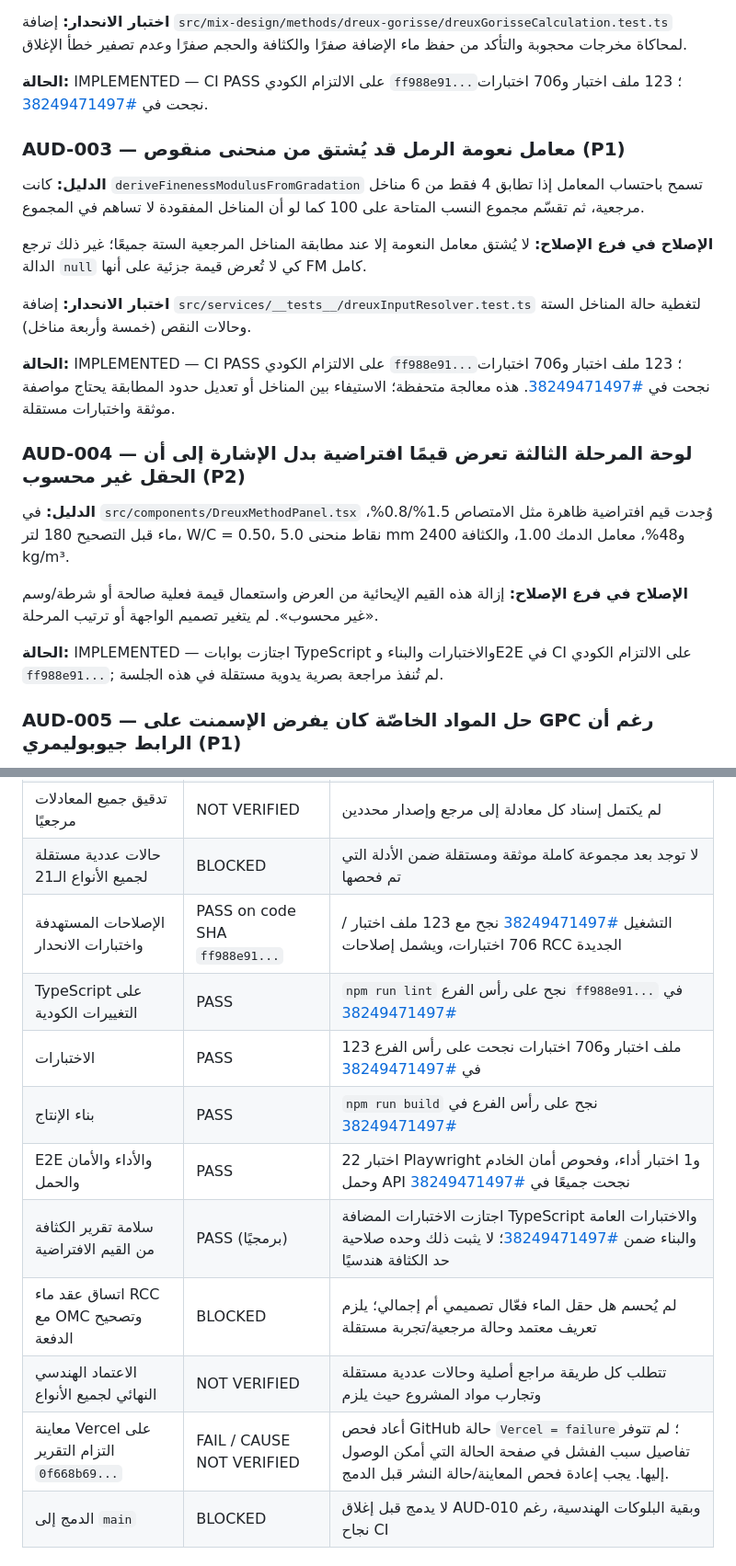
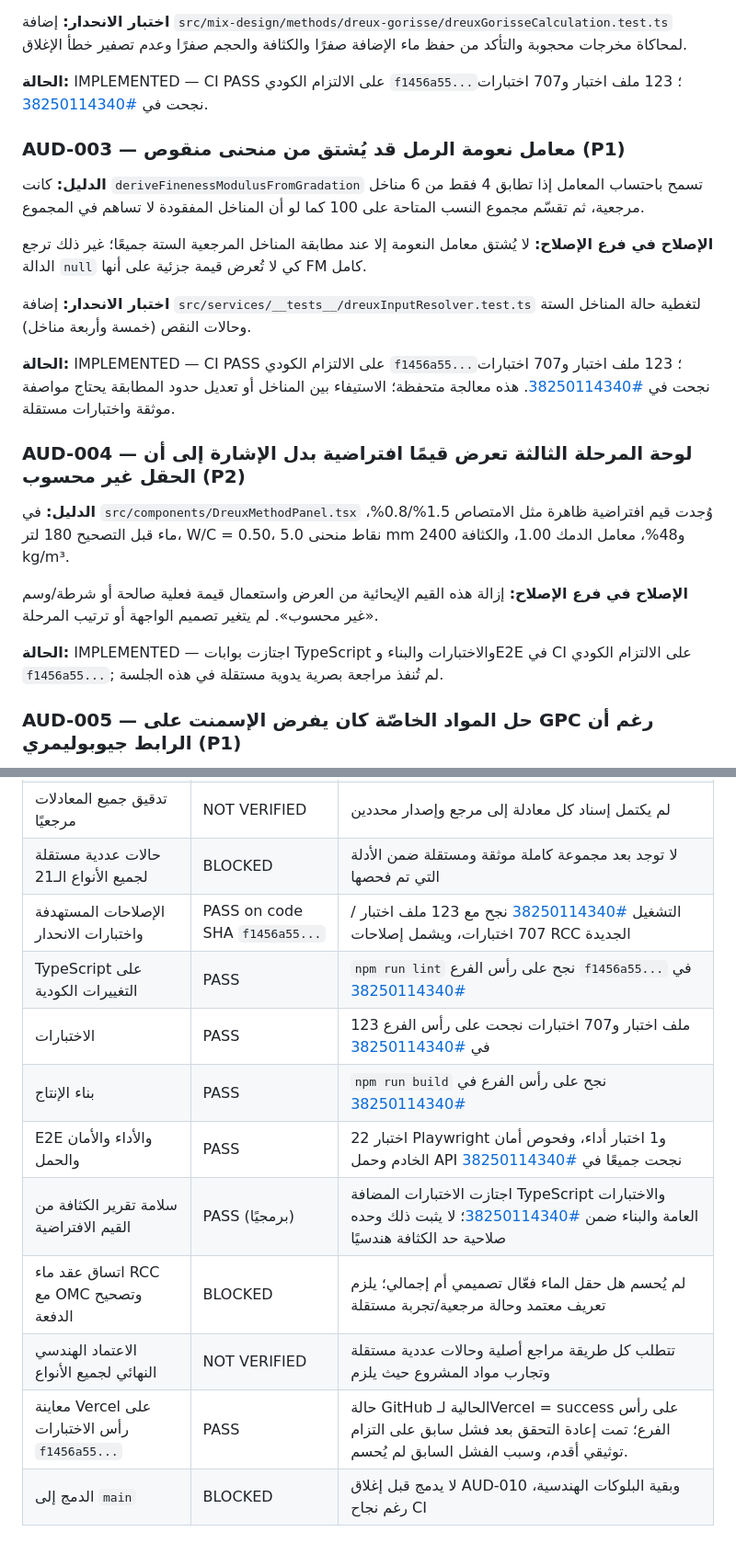
Before and after one commit to snotlex/SnoLab, a Markdown page: docs/STAGE3_ENGINEERING_AUDIT_2026-10-12_AR.md, 2 parts joined by grey strips. Shown at 92% size. Drawn GitHub-style.

Commit message:
docs: finalize audit with latest CI and Vercel status

```diff
--- a/docs/STAGE3_ENGINEERING_AUDIT_2026-10-12_AR.md
+++ b/docs/STAGE3_ENGINEERING_AUDIT_2026-10-12_AR.md
@@ -106,7 +106,7 @@
 
 **اختبار الانحدار:** إضافة `src/mix-design/methods/dreux-gorisse/dreuxGorisseCalculation.test.ts` لمحاكاة مخرجات محجوبة والتأكد من حفظ ماء الإضافة صفرًا والكثافة والحجم صفرًا وعدم تصفير خطأ الإغلاق.
 
-**الحالة:** IMPLEMENTED — CI PASS على الالتزام الكودي `ff988e91...`؛ 123 ملف اختبار و706 اختبارات نجحت في [#38249471497](https://github.com/snotlex/SnoLab/actions/runs/38249471497).
+**الحالة:** IMPLEMENTED — CI PASS على الالتزام الكودي `f1456a55...`؛ 123 ملف اختبار و707 اختبارات نجحت في [#38250114340](https://github.com/snotlex/SnoLab/actions/runs/38250114340).
 
 ### AUD-003 — معامل نعومة الرمل قد يُشتق من منحنى منقوص (P1)
 
@@ -116,7 +116,7 @@
 
 **اختبار الانحدار:** إضافة `src/services/__tests__/dreuxInputResolver.test.ts` لتغطية حالة المناخل الستة وحالات النقص (خمسة وأربعة مناخل).
 
-**الحالة:** IMPLEMENTED — CI PASS على الالتزام الكودي `ff988e91...`؛ 123 ملف اختبار و706 اختبارات نجحت في [#38249471497](https://github.com/snotlex/SnoLab/actions/runs/38249471497). هذه معالجة متحفظة؛ الاستيفاء بين المناخل أو تعديل حدود المطابقة يحتاج مواصفة موثقة واختبارات مستقلة.
+**الحالة:** IMPLEMENTED — CI PASS على الالتزام الكودي `f1456a55...`؛ 123 ملف اختبار و707 اختبارات نجحت في [#38250114340](https://github.com/snotlex/SnoLab/actions/runs/38250114340). هذه معالجة متحفظة؛ الاستيفاء بين المناخل أو تعديل حدود المطابقة يحتاج مواصفة موثقة واختبارات مستقلة.
 
 ### AUD-004 — لوحة المرحلة الثالثة تعرض قيمًا افتراضية بدل الإشارة إلى أن الحقل غير محسوب (P2)
 
@@ -124,7 +124,7 @@
 
 **الإصلاح في فرع الإصلاح:** إزالة هذه القيم الإيحائية من العرض واستعمال قيمة فعلية صالحة أو شرطة/وسم «غير محسوب». لم يتغير تصميم الواجهة أو ترتيب المرحلة.
 
-**الحالة:** IMPLEMENTED — اجتازت بوابات TypeScript والاختبارات والبناء وE2E في CI على الالتزام الكودي `ff988e91...`; لم تُنفذ مراجعة بصرية يدوية مستقلة في هذه الجلسة.
+**الحالة:** IMPLEMENTED — اجتازت بوابات TypeScript والاختبارات والبناء وE2E في CI على الالتزام الكودي `f1456a55...`; لم تُنفذ مراجعة بصرية يدوية مستقلة في هذه الجلسة.
 
 
 ### AUD-005 — حل المواد الخاصّة كان يفرض الإسمنت على GPC رغم أن الرابط جيوبوليمري (P1)
@@ -210,15 +210,15 @@
 | جرد عقود أنواع الخرسانة | PASS | 21 نوعًا موجودًا في `MIX_DESIGN_CONTRACTS` |
 | تدقيق جميع المعادلات مرجعيًا | NOT VERIFIED | لم يكتمل إسناد كل معادلة إلى مرجع وإصدار محددين |
 | حالات عددية مستقلة لجميع الأنواع الـ21 | BLOCKED | لا توجد بعد مجموعة كاملة موثقة ومستقلة ضمن الأدلة التي تم فحصها |
-| الإصلاحات المستهدفة واختبارات الانحدار | PASS on code SHA `ff988e91...` | التشغيل [#38249471497](https://github.com/snotlex/SnoLab/actions/runs/38249471497) نجح مع 123 ملف اختبار / 706 اختبارات، ويشمل إصلاحات RCC الجديدة |
-| TypeScript على التغييرات الكودية | PASS | `npm run lint` نجح على رأس الفرع `ff988e91...` في [#38249471497](https://github.com/snotlex/SnoLab/actions/runs/38249471497) |
-| الاختبارات | PASS | 123 ملف اختبار و706 اختبارات نجحت على رأس الفرع في [#38249471497](https://github.com/snotlex/SnoLab/actions/runs/38249471497) |
-| بناء الإنتاج | PASS | `npm run build` نجح على رأس الفرع في [#38249471497](https://github.com/snotlex/SnoLab/actions/runs/38249471497) |
-| E2E والأداء والأمان والحمل | PASS | 22 اختبار Playwright و1 اختبار أداء، وفحوص أمان الخادم وحمل API نجحت جميعًا في [#38249471497](https://github.com/snotlex/SnoLab/actions/runs/38249471497) |
-| سلامة تقرير الكثافة من القيم الافتراضية | PASS (برمجيًا) | اجتازت الاختبارات المضافة TypeScript والاختبارات العامة والبناء ضمن [#38249471497](https://github.com/snotlex/SnoLab/actions/runs/38249471497)؛ لا يثبت ذلك وحده صلاحية حد الكثافة هندسيًا |
+| الإصلاحات المستهدفة واختبارات الانحدار | PASS on code SHA `f1456a55...` | التشغيل [#38250114340](https://github.com/snotlex/SnoLab/actions/runs/38250114340) نجح مع 123 ملف اختبار / 707 اختبارات، ويشمل إصلاحات RCC الجديدة |
+| TypeScript على التغييرات الكودية | PASS | `npm run lint` نجح على رأس الفرع `f1456a55...` في [#38250114340](https://github.com/snotlex/SnoLab/actions/runs/38250114340) |
+| الاختبارات | PASS | 123 ملف اختبار و707 اختبارات نجحت على رأس الفرع في [#38250114340](https://github.com/snotlex/SnoLab/actions/runs/38250114340) |
+| بناء الإنتاج | PASS | `npm run build` نجح على رأس الفرع في [#38250114340](https://github.com/snotlex/SnoLab/actions/runs/38250114340) |
+| E2E والأداء والأمان والحمل | PASS | 22 اختبار Playwright و1 اختبار أداء، وفحوص أمان الخادم وحمل API نجحت جميعًا في [#38250114340](https://github.com/snotlex/SnoLab/actions/runs/38250114340) |
+| سلامة تقرير الكثافة من القيم الافتراضية | PASS (برمجيًا) | اجتازت الاختبارات المضافة TypeScript والاختبارات العامة والبناء ضمن [#38250114340](https://github.com/snotlex/SnoLab/actions/runs/38250114340)؛ لا يثبت ذلك وحده صلاحية حد الكثافة هندسيًا |
 | اتساق عقد ماء RCC مع OMC وتصحيح الدفعة | BLOCKED | لم يُحسم هل حقل الماء فعّال تصميمي أم إجمالي؛ يلزم تعريف معتمد وحالة مرجعية/تجربة مستقلة |
 | الاعتماد الهندسي النهائي لجميع الأنواع | NOT VERIFIED | تتطلب كل طريقة مراجع أصلية وحالات عددية مستقلة وتجارب مواد المشروع حيث يلزم |
-| معاينة Vercel على التزام التقرير `0f668b69...` | FAIL / CAUSE NOT VERIFIED | أعاد فحص GitHub حالة `Vercel = failure`؛ لم تتوفر تفاصيل سبب الفشل في صفحة الحالة التي أمكن الوصول إليها. يجب إعادة فحص المعاينة/حالة النشر قبل الدمج. |
+| معاينة Vercel على رأس الاختبارات `f1456a55...` | PASS | حالة GitHub الحالية لـVercel = success على رأس الفرع؛ تمت إعادة التحقق بعد فشل سابق على التزام توثيقي أقدم، وسبب الفشل السابق لم يُحسم. |
 | الدمج إلى `main` | BLOCKED | لا يدمج قبل إغلاق AUD-010 وبقية البلوكات الهندسية، رغم نجاح CI |
 
 ## 7. الملفات التي تغيرت في فرع الإصلاح
```
Also changed, not shown: other parts of docs/STAGE3_ENGINEERING_AUDIT_2026-10-12_AR.md (+8 -8 lines).
